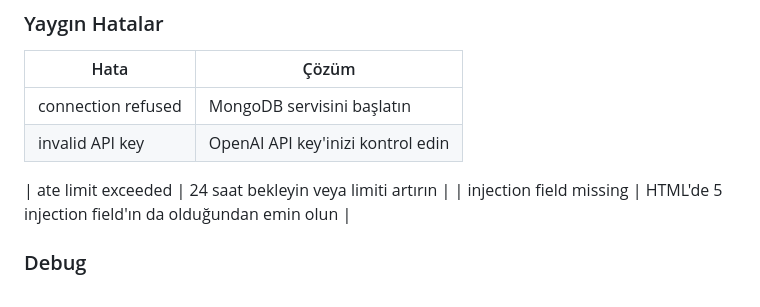
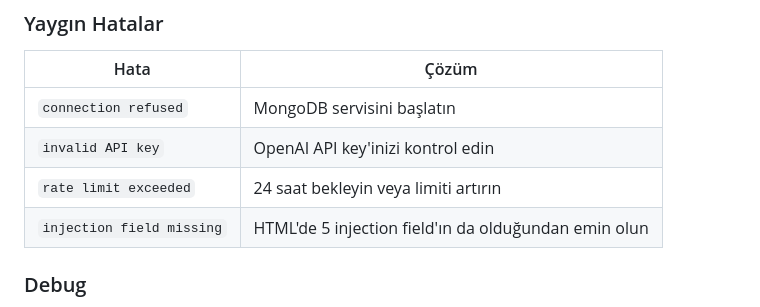
Before and after one commit to alperen20t/donationbars, a Markdown page: README.md, the part around one of its changes. Rendered like a GitHub page.

```diff
--- a/README.md
+++ b/README.md
@@ -287,11 +289,10 @@ volumes:
 
 | Hata | Çözüm |
 |------|-------|
-| connection refused | MongoDB servisini başlatın |
-| invalid API key | OpenAI API key'inizi kontrol edin |
-|
-ate limit exceeded | 24 saat bekleyin veya limiti artırın |
-| injection field missing | HTML'de 5 injection field'ın da olduğundan emin olun |
+| `connection refused` | MongoDB servisini başlatın |
+| `invalid API key` | OpenAI API key'inizi kontrol edin |
+| `rate limit exceeded` | 24 saat bekleyin veya limiti artırın |
+| `injection field missing` | HTML'de 5 injection field'ın da olduğundan emin olun |
 
 ### Debug
 
```
Also changed, not shown: other parts of README.md (+53 -51 lines).
